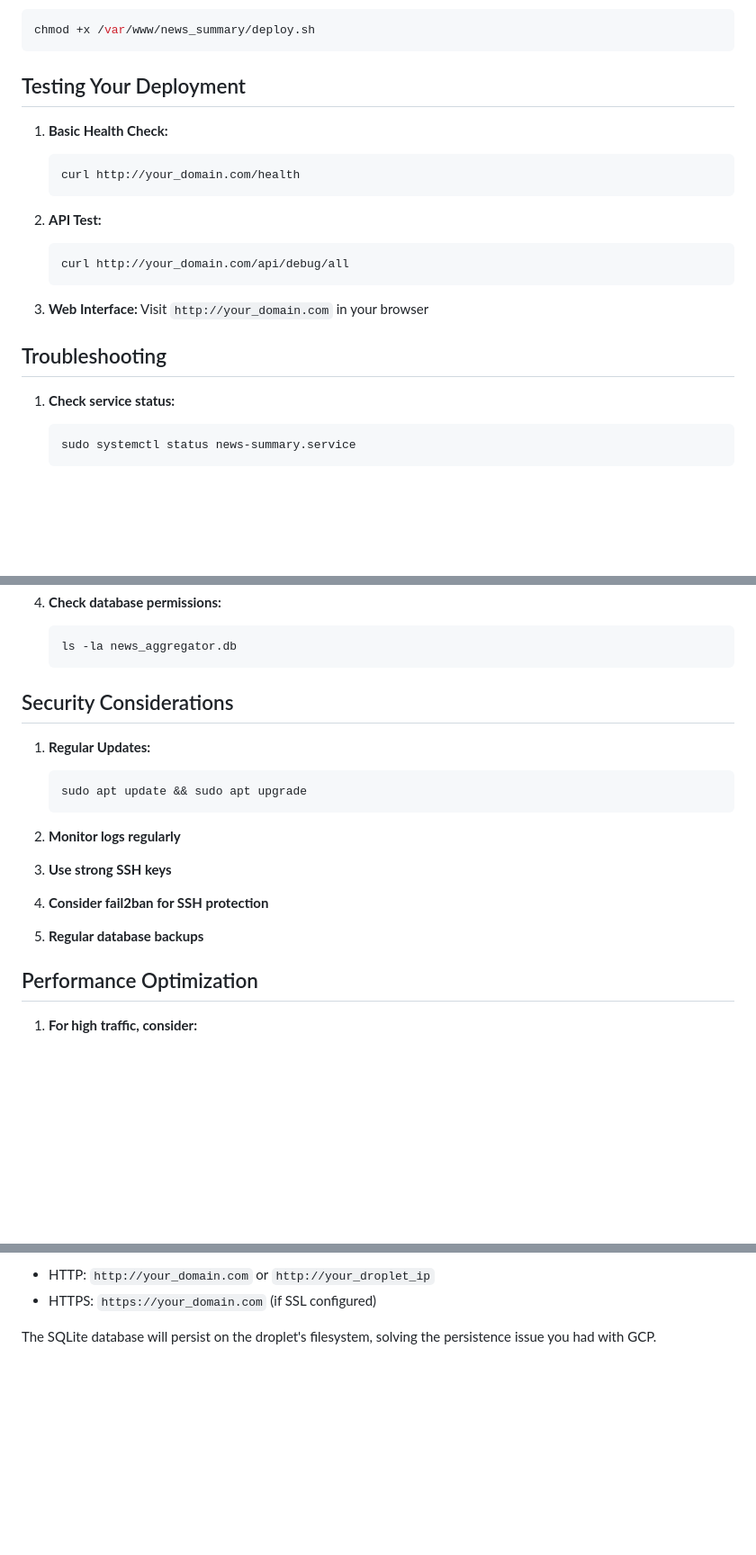
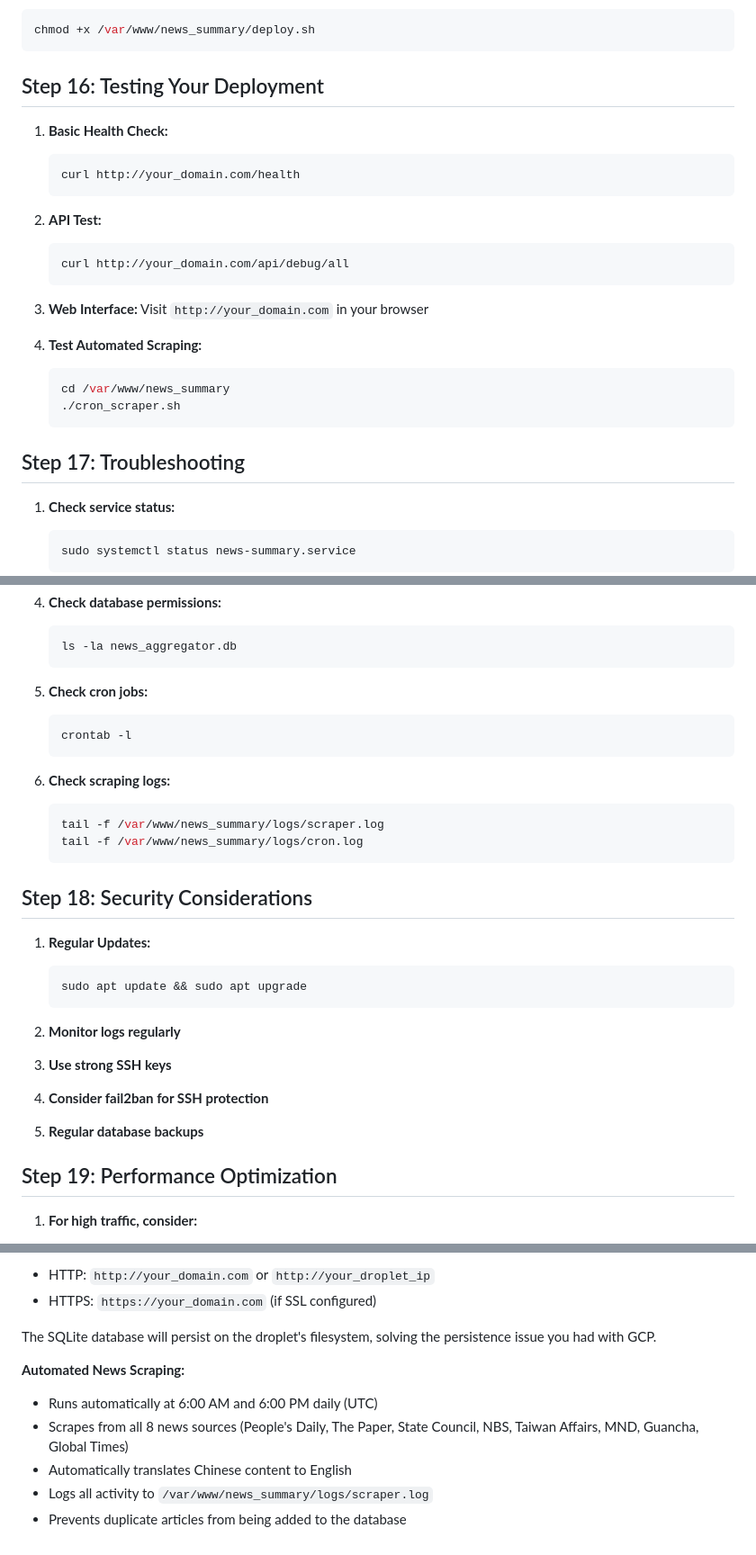
Before and after one commit to digitalocean2345/News_summary, a Markdown page: digitalocean_deploy.md, 3 parts joined by grey strips. Shown: that part at 90% size. GitHub-like rendering; blank space fills up the shorter version.

Commit message:
automated scraping

````diff
--- a/digitalocean_deploy.md
+++ b/digitalocean_deploy.md
@@ -291,7 +371,7 @@ Make it executable:
 chmod +x /var/www/news_summary/deploy.sh
 ```
 
-## Testing Your Deployment
+## Step 16: Testing Your Deployment
 
 1. **Basic Health Check:**
    ```bash
@@ -306,7 +386,13 @@ chmod +x /var/www/news_summary/deploy.sh
 3. **Web Interface:**
    Visit `http://your_domain.com` in your browser
 
-## Troubleshooting
+4. **Test Automated Scraping:**
+   ```bash
+   cd /var/www/news_summary
+   ./cron_scraper.sh
+   ```
+
+## Step 17: Troubleshooting
 
 1. **Check service status:**
    ```bash
@@ -328,7 +414,18 @@ chmod +x /var/www/news_summary/deploy.sh
    ls -la news_aggregator.db
    ```
 
-## Security Considerations
+5. **Check cron jobs:**
+   ```bash
+   crontab -l
+   ```
+
+6. **Check scraping logs:**
+   ```bash
+   tail -f /var/www/news_summary/logs/scraper.log
+   tail -f /var/www/news_summary/logs/cron.log
+   ```
+
+## Step 18: Security Considerations
 
 1. **Regular Updates:**
    ```bash
@@ -340,7 +437,7 @@ chmod +x /var/www/news_summary/deploy.sh
 4. **Consider fail2ban for SSH protection**
 5. **Regular database backups**
 
-## Performance Optimization
+## Step 19: Performance Optimization
 
 1. **For high traffic, consider:**
    - Increasing gunicorn workers
@@ -360,3 +457,10 @@ Your application will be accessible at:
 - HTTPS: `https://your_domain.com` (if SSL configured)
 
 The SQLite database will persist on the droplet's filesystem, solving the persistence issue you had with GCP.
+
+**Automated News Scraping:**
+- Runs automatically at 6:00 AM and 6:00 PM daily (UTC)
+- Scrapes from all 8 news sources (People's Daily, The Paper, State Council, NBS, Taiwan Affairs, MND, Guancha, Global Times)
+- Automatically translates Chinese content to English
+- Logs all activity to `/var/www/news_summary/logs/scraper.log`
+- Prevents duplicate articles from being added to the database
````
Also changed, not shown: other parts of digitalocean_deploy.md (+81 -1 lines).
